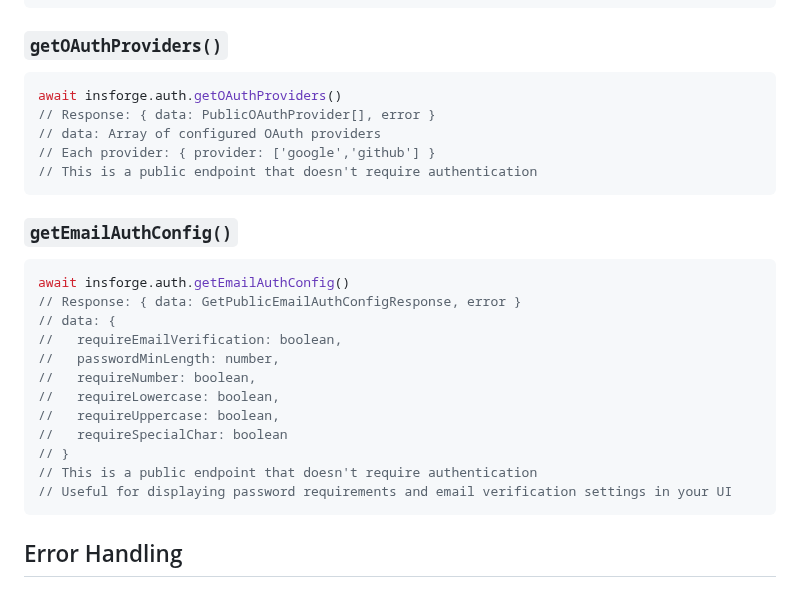
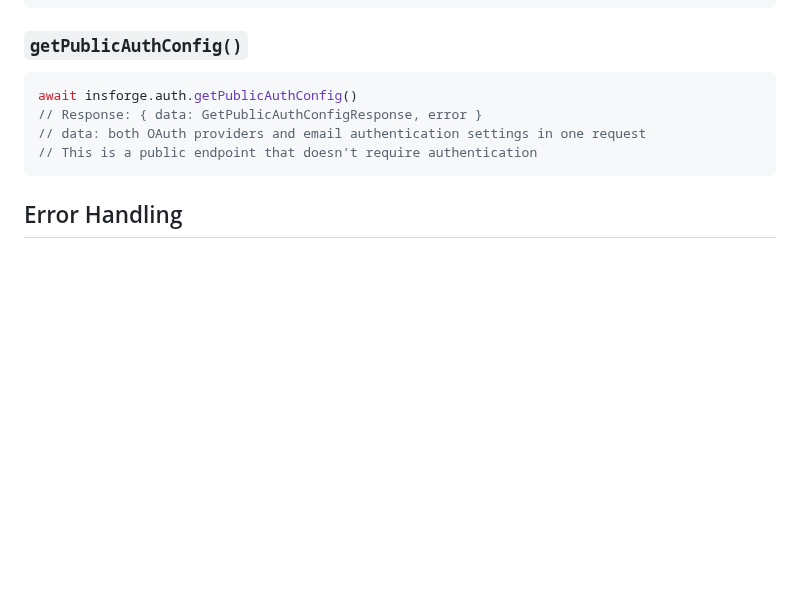
Before and after one commit to InsForge/InsForge-sdk-js, a Markdown page: SDK-REFERENCE.md, the part around the change. GitHub-like rendering; blank space fills up the shorter version.

Commit message:
Fixed outdated doc

````diff
--- a/SDK-REFERENCE.md
+++ b/SDK-REFERENCE.md
@@ -129,29 +129,12 @@ await insforge.auth.setProfile({
 // Updates current user's profile in users table
 ```
 
-### `getOAuthProviders()`
+### `getPublicAuthConfig()`
 ```javascript
-await insforge.auth.getOAuthProviders()
-// Response: { data: PublicOAuthProvider[], error }
-// data: Array of configured OAuth providers
-// Each provider: { provider: ['google','github'] }
+await insforge.auth.getPublicAuthConfig()
+// Response: { data: GetPublicAuthConfigResponse, error }
+// data: both OAuth providers and email authentication settings in one request
 // This is a public endpoint that doesn't require authentication
-```
-
-### `getEmailAuthConfig()`
-```javascript
-await insforge.auth.getEmailAuthConfig()
-// Response: { data: GetPublicEmailAuthConfigResponse, error }
-// data: {
-//   requireEmailVerification: boolean,
-//   passwordMinLength: number,
-//   requireNumber: boolean,
-//   requireLowercase: boolean,
-//   requireUppercase: boolean,
-//   requireSpecialChar: boolean
-// }
-// This is a public endpoint that doesn't require authentication
-// Useful for displaying password requirements and email verification settings in your UI
 ```
 
 ## Error Handling
````
